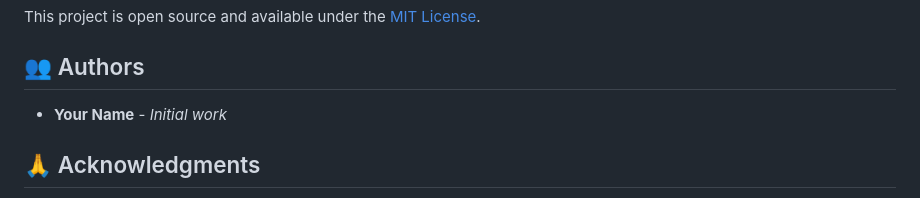
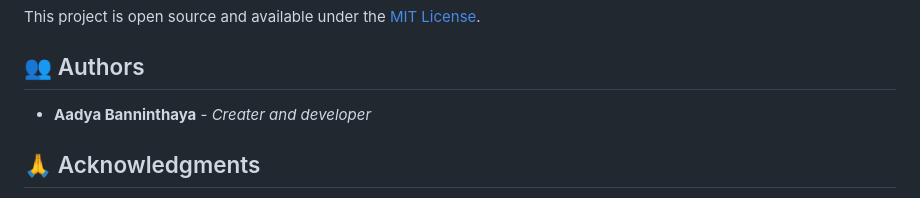
Before and after one commit to AADYA-YO/AyurMatters, a Markdown page: README.md, the part around the change. GitHub-like rendering.

Commit message:
Update author name in README.md

```diff
--- a/README.md
+++ b/README.md
@@ -266,7 +266,7 @@ This project is open source and available under the [MIT License](LICENSE).
 
 ## 👥 Authors
 
-- **Your Name** - *Initial work*
+- **Aadya Banninthaya** - *Creater and developer*
 
 ## 🙏 Acknowledgments
 
```
